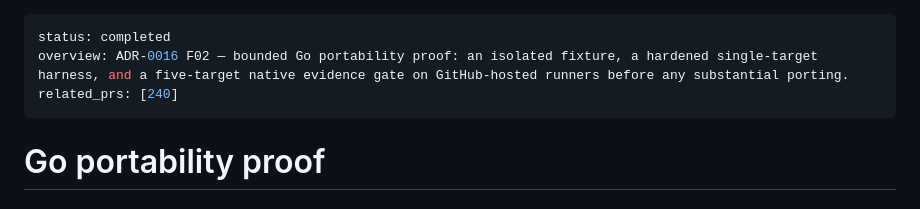
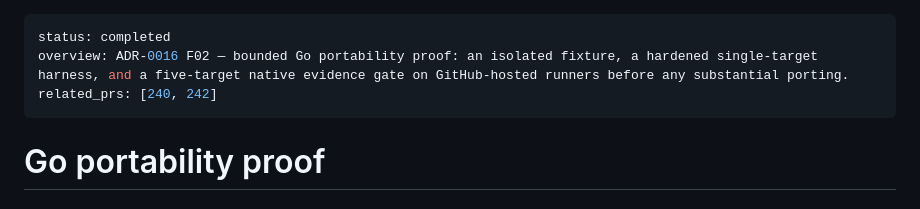
Before and after one commit to qwts/managed-machine, a Markdown page: docs/plans/go-portability-proof.md, the part around the change. Drawn GitHub-style.

```diff
--- a/docs/plans/go-portability-proof.md
+++ b/docs/plans/go-portability-proof.md
@@ -1,7 +1,7 @@
 ---
 status: completed
 overview: ADR-0016 F02 — bounded Go portability proof: an isolated fixture, a hardened single-target harness, and a five-target native evidence gate on GitHub-hosted runners before any substantial porting.
-related_prs: [240]
+related_prs: [240, 242]
 ---
 
 # Go portability proof
```
